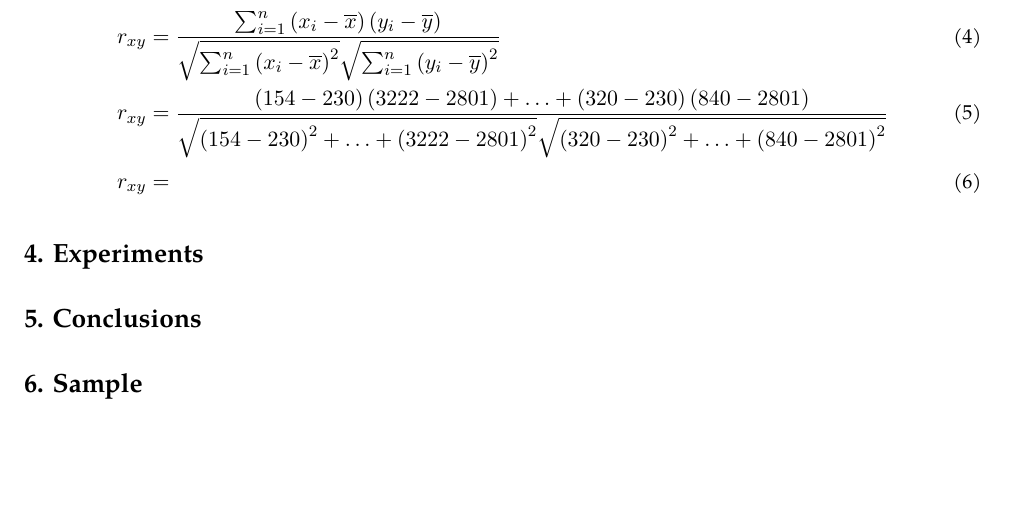
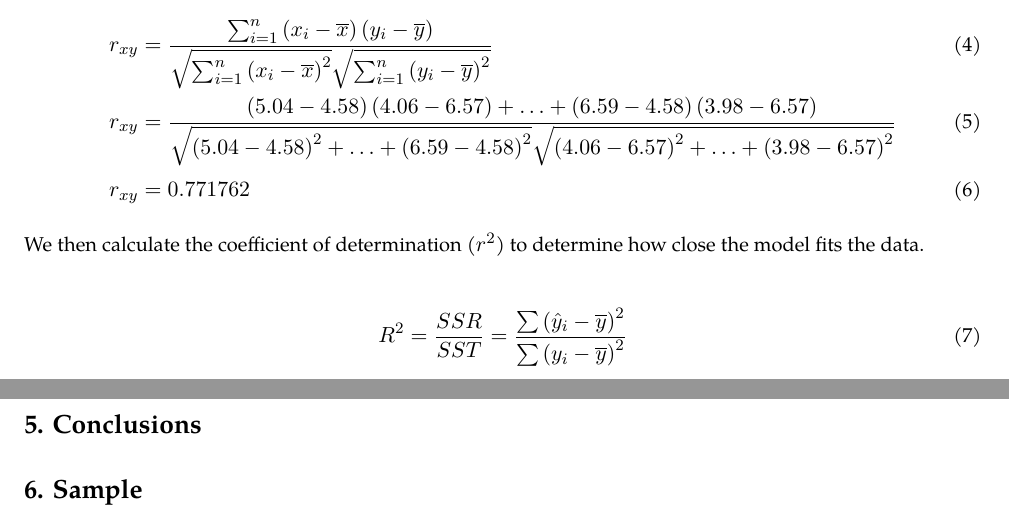
Before and after one commit to taixhi/mathIA, a LaTeX paper (main.tex): part of page 4 of 4 before the commit and two parts of pages 4 and 5 of 5 after it, the two joined at a grey line, cut so that both start at the same text, the shorter picture padded with empty space. Compiled offline with XeLaTeX; a missing font is replaced by an installed copy or a similar font.

Commit message:
updated the pearsons coeffcient calculation

```diff
--- a/main.tex
+++ b/main.tex
@@ -117,8 +117,14 @@ First, to calculate the sample mean value for both variables like count $x$, fol
 In analysing the relationship between the two variables, it is beneficial to derive the Pearson's coefficient as the following between $x$ and $y$
 \begin{align}
 r _ { x y } &= \frac { \sum _ { i = 1 } ^ { n } \left( x _ { i } - \overline { x } \right) \left( y _ { i } - \overline { y } \right) } { \sqrt { \sum _ { i = 1 } ^ { n } \left( x _ { i } - \overline { x } \right) ^ { 2 } } \sqrt { \sum _ { i = 1 } ^ { n } \left( y _ { i } - \overline { y } \right) ^ { 2 } } } \\
-r _ { x y } &= \frac {\left( 154 - 230 \right) \left( 3222 - 2801\right)  + \ldots + {\left( 320 - 230 \right) \left( 840 - 2801\right) }}  { \sqrt { \left( 154 - 230\right) ^ { 2 }  + \ldots +  \left( 3222 - 2801\right)^{2}} \sqrt { \left( 320 - 230\right) ^ { 2 }  + \ldots +  \left( 840 - 2801\right)^{2}} } \\
-r _ { x y } &=
+r _ { x y } &= \frac {\left( 5.04 - 4.58 \right) \left( 4.06 - 6.57\right)  + \ldots + {\left( 6.59 - 4.58 \right) \left( 3.98 - 6.57\right) }}  { \sqrt { \left( 5.04 - 4.58\right) ^ { 2 }  + \ldots +  \left( 6.59 - 4.58\right)^{2}} \sqrt { \left( 4.06 - 6.57\right) ^ { 2 }  + \ldots +  \left( 3.98 - 6.57\right)^{2}} } \\
+r _ { x y } &= {0.771762}
+\end{align}
+
+We then calculate the coefficient of determination ($r^ {2}$) to determine how close the model fits the data.
+
+\begin{align}
+R ^ { 2 } = \frac { S S R } { S S T } = \frac { \sum \left( \hat { y } _ { i } - \overline { y } \right) ^ { 2 } } { \sum \left( y _ { i } - \overline { y } \right) ^ { 2 } }
 \end{align}
 
 \section{Experiments}\label{section-experiments}
```
